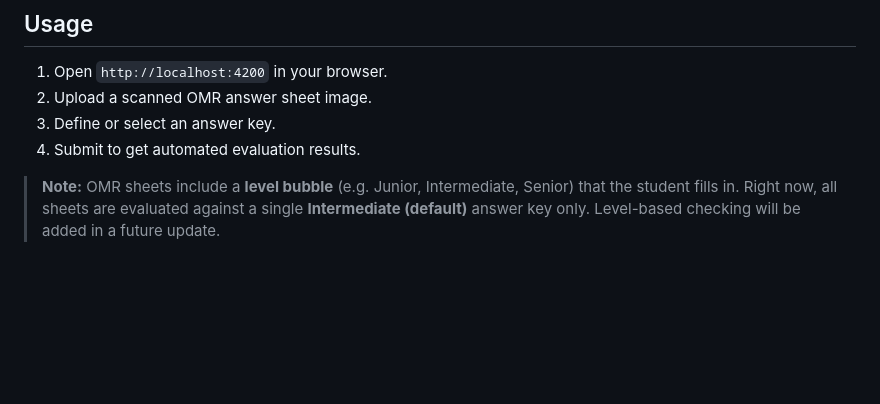
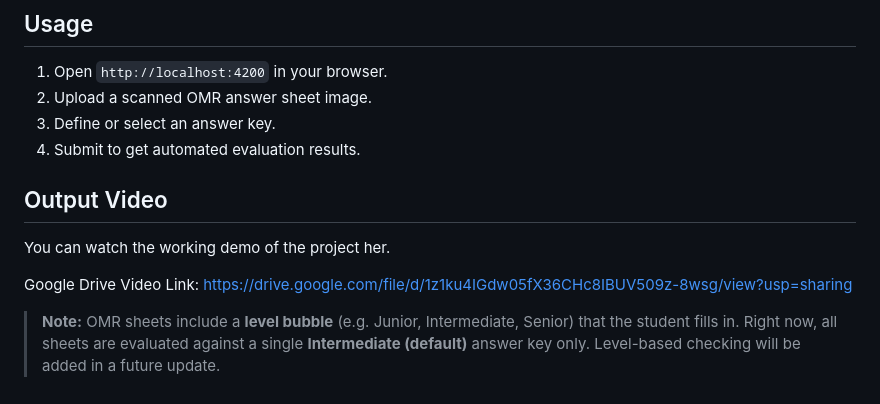
Before and after one commit to roshan-sk/omr-analyzer, a Markdown page: README.md, the part around the change. Drawn GitHub-style; blank space fills up the shorter version.

```diff
--- a/README.md
+++ b/README.md
@@ -175,5 +175,11 @@ The frontend will be available at `http://localhost:4200`
 3. Define or select an answer key.
 4. Submit to get automated evaluation results.
 
+## Output Video
+You can watch the working demo of the project her.
+
+Google Drive Video Link: https://drive.google.com/file/d/1z1ku4IGdw05fX36CHc8IBUV509z-8wsg/view?usp=sharing
+
+
 
 > **Note:** OMR sheets include a **level bubble** (e.g. Junior, Intermediate, Senior) that the student fills in. Right now, all sheets are evaluated against a single **Intermediate (default)** answer key only. Level-based checking will be added in a future update.
```
